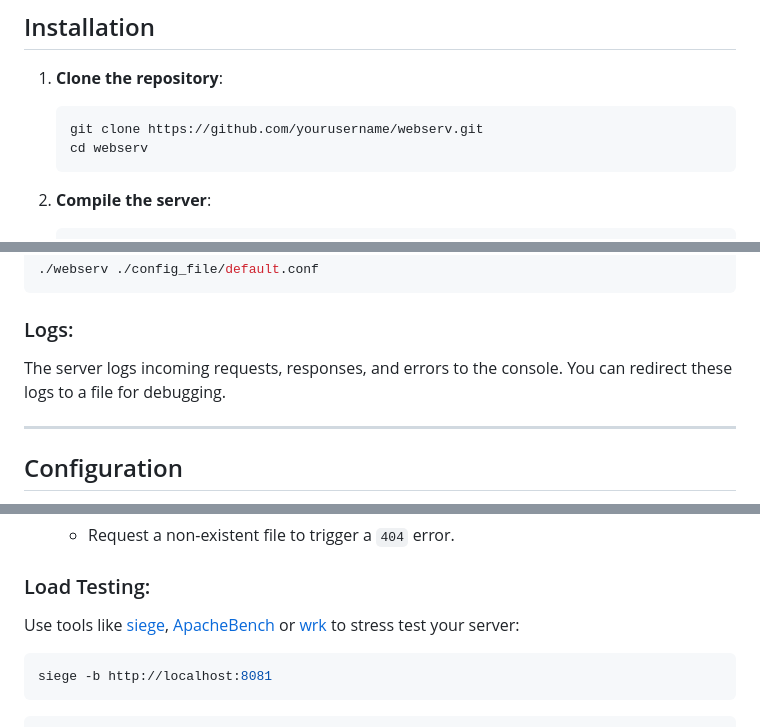
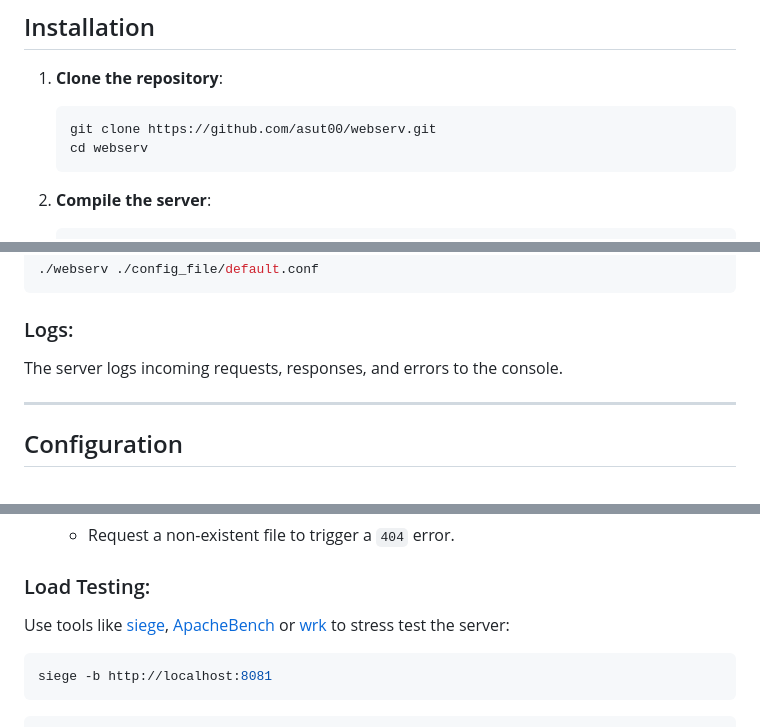
Before and after one commit to asut00/Webserv, a Markdown page: README.md, 3 parts joined by grey strips. Rendered like a GitHub page.

````diff
--- a/README.md
+++ b/README.md
@@ -50,7 +50,7 @@ This project emphasizes:
 
 1. **Clone the repository**:
    ```bash
-   git clone https://github.com/yourusername/webserv.git
+   git clone https://github.com/asut00/webserv.git
    cd webserv
    ```
 
@@ -73,7 +73,7 @@ To start the server, provide a configuration file as an argument:
 
 ### Logs:
 
-The server logs incoming requests, responses, and errors to the console. You can redirect these logs to a file for debugging.
+The server logs incoming requests, responses, and errors to the console.
 
 ---
 
@@ -130,7 +130,7 @@ server {
 
 ### Load Testing:
 
-Use tools like [siege](https://github.com/JoeDog/siege), [ApacheBench](https://httpd.apache.org/docs/2.4/programs/ab.html) or [wrk](https://github.com/wg/wrk) to stress test your server:
+Use tools like [siege](https://github.com/JoeDog/siege), [ApacheBench](https://httpd.apache.org/docs/2.4/programs/ab.html) or [wrk](https://github.com/wg/wrk) to stress test the server:
 ```bash
 siege -b http://localhost:8081
 ```
````
Also changed, not shown: other parts of README.md (+5 -5 lines).
